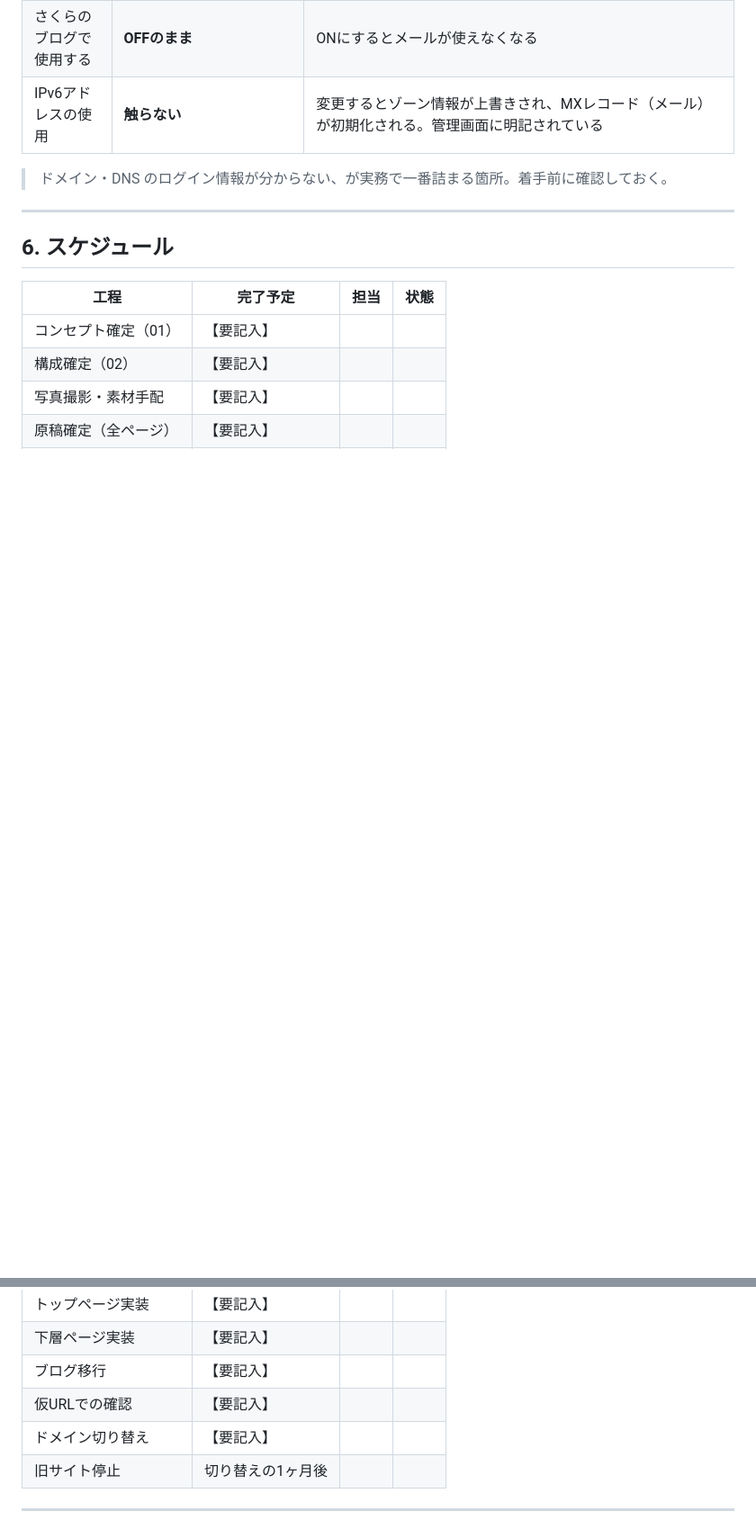
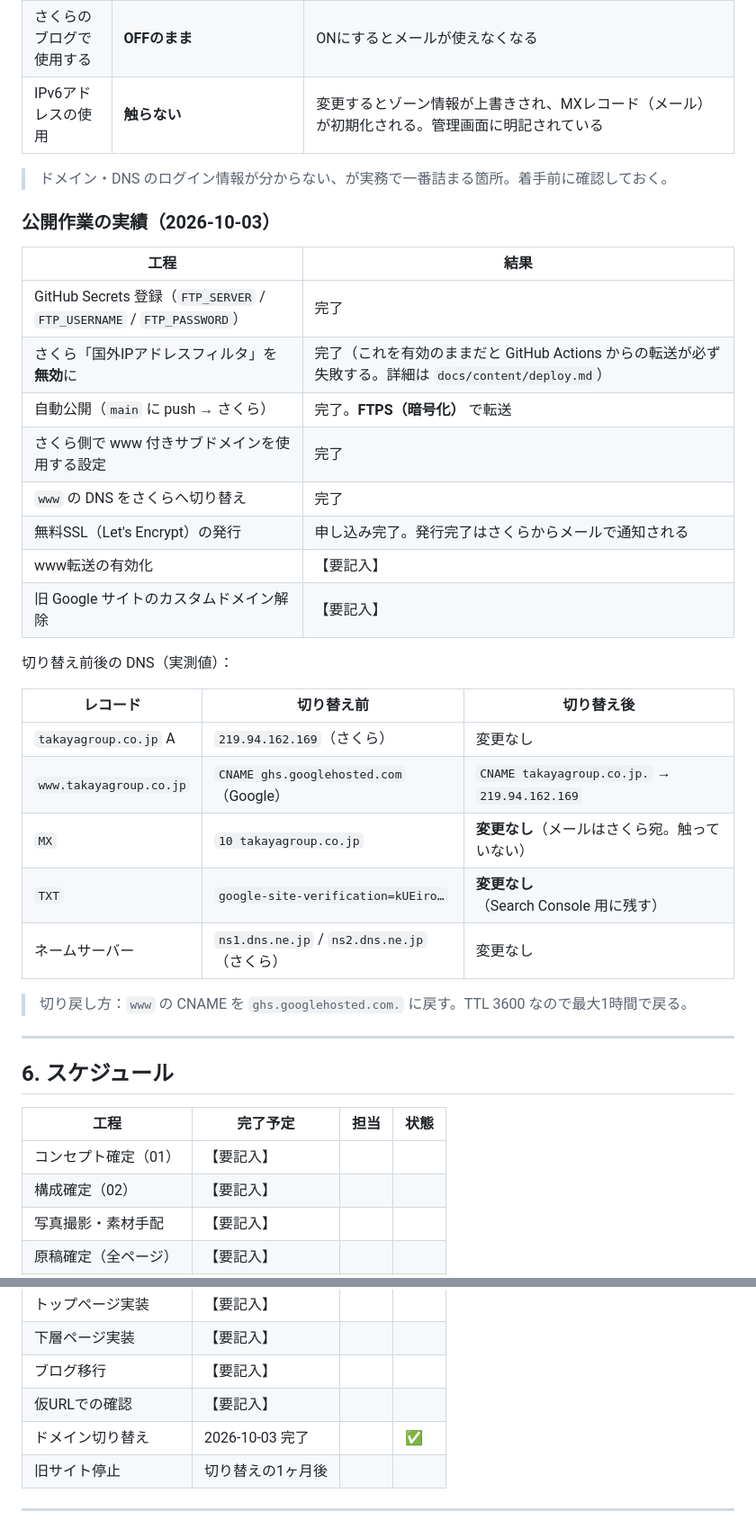
Before and after one commit to zashii5793/takaya-hp, a Markdown page: docs/04-tech-and-ops.md, 2 parts joined by grey strips. Shown at 90% size. GitHub-like rendering; blank space fills up the shorter version.

Commit message:
docs: 公開作業の実績と切り替え前後のDNS実測値を記録する
あとで何かあったときに切り戻せるよう、実際の値を残す。

- GitHub Secrets 登録、国外IPアドレスフィルタの無効化、FTPS での転送成功
- www 付きサブドメインの使用設定、www の DNS 切り替え、無料SSL の申し込み
- 切り替え前後の A / CNAME / MX / TXT / ネームサーバーの実測値
- 切り戻し手順（www の CNAME を元に戻す。TTL 3600 なので最大1時間）
- スケジュール表の「ドメイン切り替え」を 2026-10-03 完了に更新

```diff
--- a/docs/04-tech-and-ops.md
+++ b/docs/04-tech-and-ops.md
@@ -125,6 +125,31 @@
 
 > ドメイン・DNS のログイン情報が分からない、が実務で一番詰まる箇所。着手前に確認しておく。
 
+### 公開作業の実績（2026-10-03）
+
+| 工程 | 結果 |
+|---|---|
+| GitHub Secrets 登録（`FTP_SERVER` / `FTP_USERNAME` / `FTP_PASSWORD`） | 完了 |
+| さくら「国外IPアドレスフィルタ」を**無効**に | 完了（これを有効のままだと GitHub Actions からの転送が必ず失敗する。詳細は `docs/content/deploy.md`） |
+| 自動公開（`main` に push → さくら） | 完了。**FTPS（暗号化）** で転送 |
+| さくら側で www 付きサブドメインを使用する設定 | 完了 |
+| `www` の DNS をさくらへ切り替え | 完了 |
+| 無料SSL（Let's Encrypt）の発行 | 申し込み完了。発行完了はさくらからメールで通知される |
+| www転送の有効化 | 【要記入】 |
+| 旧 Google サイトのカスタムドメイン解除 | 【要記入】 |
+
+切り替え前後の DNS（実測値）：
+
+| レコード | 切り替え前 | 切り替え後 |
+|---|---|---|
+| `takayagroup.co.jp` A | `219.94.162.169`（さくら） | 変更なし |
+| `www.takayagroup.co.jp` | `CNAME ghs.googlehosted.com`（Google） | `CNAME takayagroup.co.jp.` → `219.94.162.169` |
+| `MX` | `10 takayagroup.co.jp` | **変更なし**（メールはさくら宛。触っていない） |
+| `TXT` | `google-site-verification=kUEiro…` | **変更なし**（Search Console 用に残す） |
+| ネームサーバー | `ns1.dns.ne.jp` / `ns2.dns.ne.jp`（さくら） | 変更なし |
+
+> 切り戻し方：`www` の CNAME を `ghs.googlehosted.com.` に戻す。TTL 3600 なので最大1時間で戻る。
+
 ---
 
 ## 6. スケジュール
@@ -139,7 +164,7 @@
 | 下層ページ実装 | 【要記入】 | | |
 | ブログ移行 | 【要記入】 | | |
 | 仮URLでの確認 | 【要記入】 | | |
-| ドメイン切り替え | 【要記入】 | | |
+| ドメイン切り替え | 2026-10-03 完了 | | ✅ |
 | 旧サイト停止 | 切り替えの1ヶ月後 | | |
 
 ---
```
